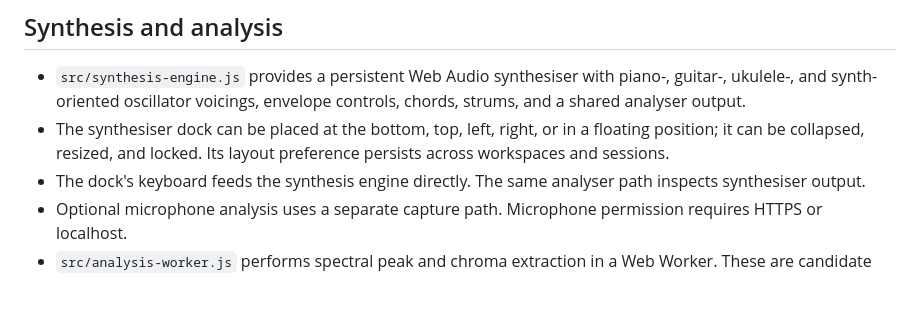
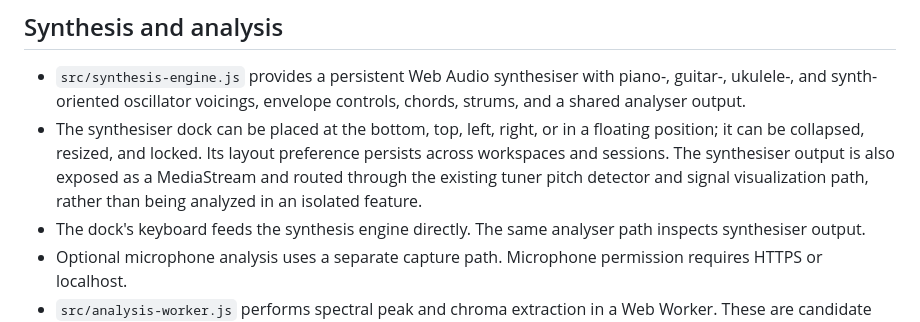
Before and after one commit to gemquota/uku, a Markdown page: README.md, the part around the change. Drawn GitHub-style; blank space fills up the shorter version.

Commit message:
docs: explain shared synthesiser and tuner signal path

```diff
--- a/README.md
+++ b/README.md
@@ -30,7 +30,7 @@ The periodic atlas contains **344 families** under the implemented convention: n
 ## Synthesis and analysis
 
 - `src/synthesis-engine.js` provides a persistent Web Audio synthesiser with piano-, guitar-, ukulele-, and synth-oriented oscillator voicings, envelope controls, chords, strums, and a shared analyser output.
-- The synthesiser dock can be placed at the bottom, top, left, right, or in a floating position; it can be collapsed, resized, and locked. Its layout preference persists across workspaces and sessions.
+- The synthesiser dock can be placed at the bottom, top, left, right, or in a floating position; it can be collapsed, resized, and locked. Its layout preference persists across workspaces and sessions. The synthesiser output is also exposed as a MediaStream and routed through the existing tuner pitch detector and signal visualization path, rather than being analyzed in an isolated feature.
 - The dock's keyboard feeds the synthesis engine directly. The same analyser path inspects synthesiser output.
 - Optional microphone analysis uses a separate capture path. Microphone permission requires HTTPS or localhost.
 - `src/analysis-worker.js` performs spectral peak and chroma extraction in a Web Worker. These are candidate pitch-class observations, not a validated polyphonic transcription model.
```
